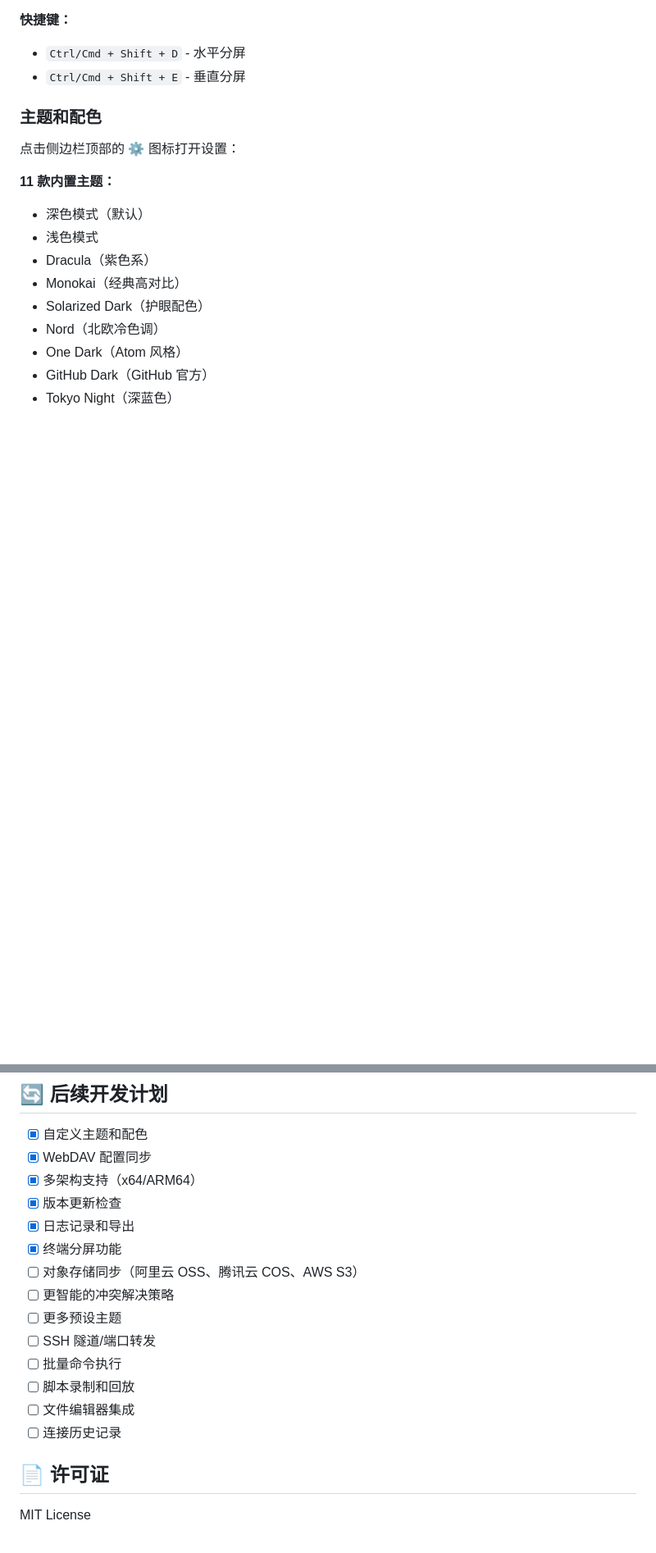
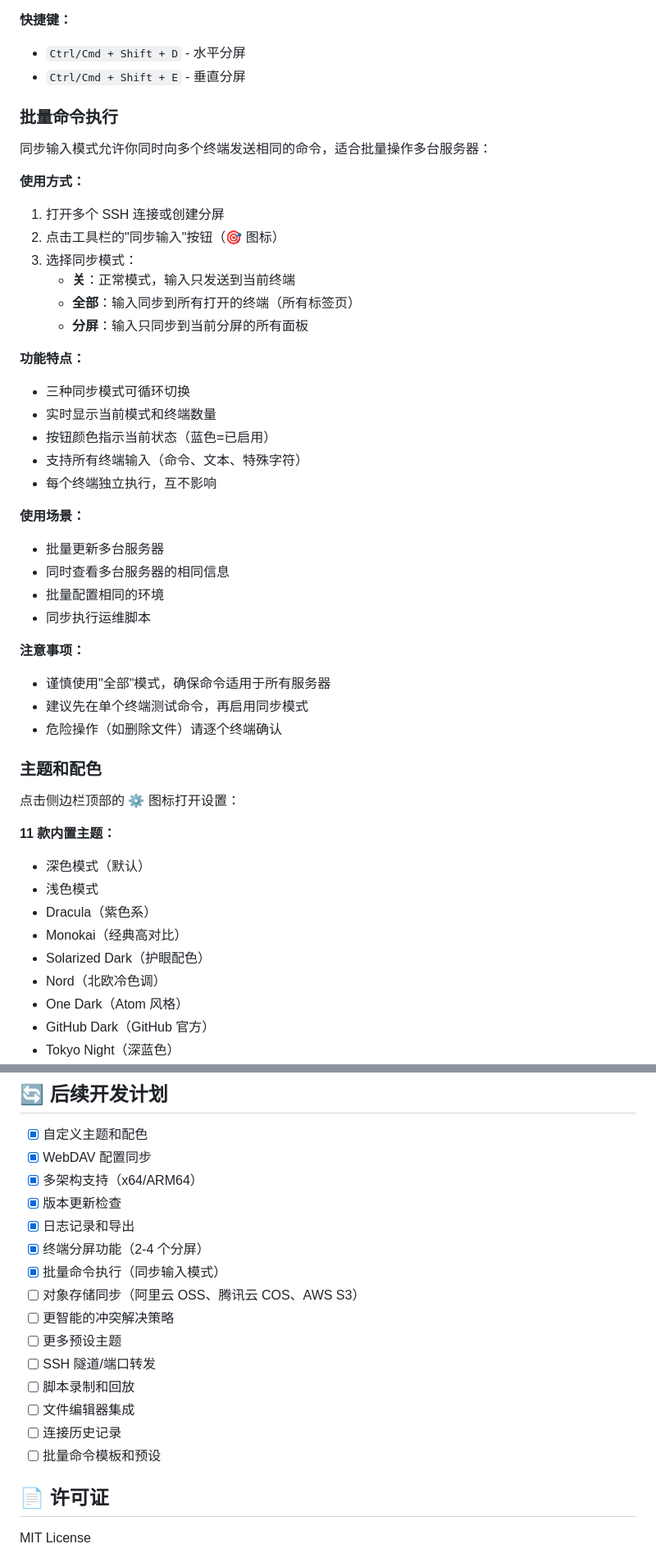
Before and after one commit to chankay/AnotherSSH, a Markdown page: README.md, 2 parts joined by grey strips. Shown at 82% size. Rendered like a GitHub page; blank space fills up the shorter version.

```diff
--- a/README.md
+++ b/README.md
@@ -255,6 +257,36 @@ GitHub Actions 会自动构建并发布到 Releases。
 **快捷键：**
 - `Ctrl/Cmd + Shift + D` - 水平分屏
 - `Ctrl/Cmd + Shift + E` - 垂直分屏
+
+### 批量命令执行
+
+同步输入模式允许你同时向多个终端发送相同的命令，适合批量操作多台服务器：
+
+**使用方式：**
+1. 打开多个 SSH 连接或创建分屏
+2. 点击工具栏的"同步输入"按钮（🎯 图标）
+3. 选择同步模式：
+   - **关**：正常模式，输入只发送到当前终端
+   - **全部**：输入同步到所有打开的终端（所有标签页）
+   - **分屏**：输入只同步到当前分屏的所有面板
+
+**功能特点：**
+- 三种同步模式可循环切换
+- 实时显示当前模式和终端数量
+- 按钮颜色指示当前状态（蓝色=已启用）
+- 支持所有终端输入（命令、文本、特殊字符）
+- 每个终端独立执行，互不影响
+
+**使用场景：**
+- 批量更新多台服务器
+- 同时查看多台服务器的相同信息
+- 批量配置相同的环境
+- 同步执行运维脚本
+
+**注意事项：**
+- 谨慎使用"全部"模式，确保命令适用于所有服务器
+- 建议先在单个终端测试命令，再启用同步模式
+- 危险操作（如删除文件）请逐个终端确认
 
 ### 主题和配色
 
@@ -432,15 +464,16 @@ ssh-client/
 - [x] 多架构支持（x64/ARM64）
 - [x] 版本更新检查
 - [x] 日志记录和导出
-- [x] 终端分屏功能
+- [x] 终端分屏功能（2-4 个分屏）
+- [x] 批量命令执行（同步输入模式）
 - [ ] 对象存储同步（阿里云 OSS、腾讯云 COS、AWS S3）
 - [ ] 更智能的冲突解决策略
 - [ ] 更多预设主题
 - [ ] SSH 隧道/端口转发
-- [ ] 批量命令执行
 - [ ] 脚本录制和回放
 - [ ] 文件编辑器集成
 - [ ] 连接历史记录
+- [ ] 批量命令模板和预设
 
 ## 📄 许可证
 
```
Also changed, not shown: other parts of README.md (+3 -1 lines).
